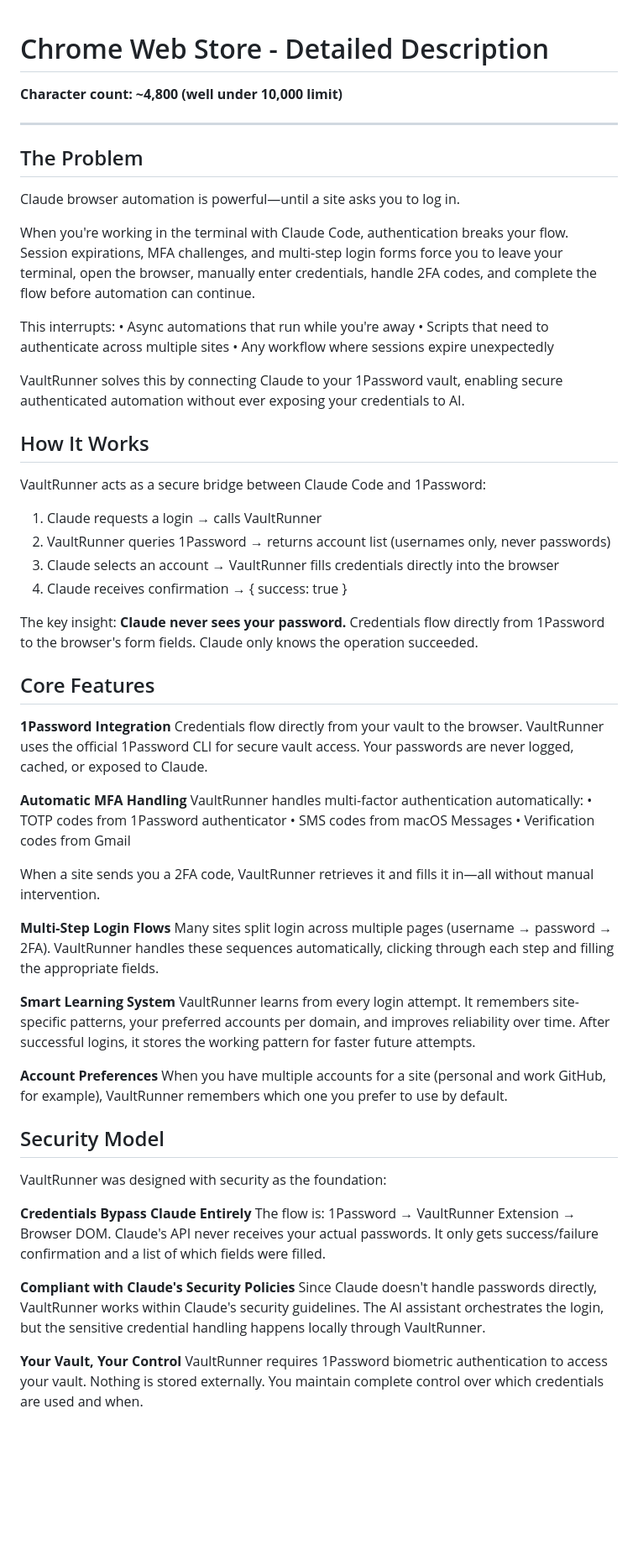
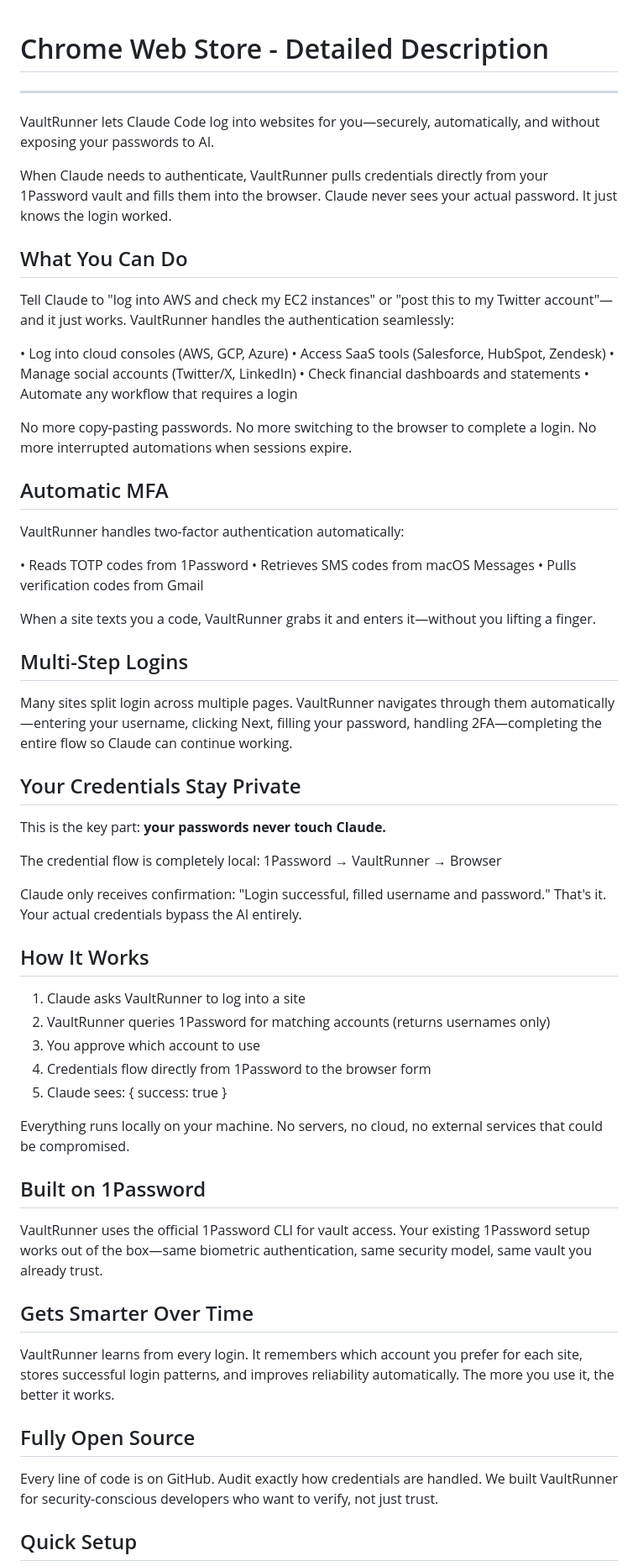
Before and after one commit to anon-dot-com/vaultrunner, a Markdown page: STORE_DESCRIPTION.md, the part around one of its changes. Shown at 84% size. Drawn GitHub-style; blank space fills up the shorter version.

```diff
--- a/STORE_DESCRIPTION.md
+++ b/STORE_DESCRIPTION.md
@@ -1,65 +1,67 @@
 # Chrome Web Store - Detailed Description
-
-**Character count: ~4,800 (well under 10,000 limit)**
 
 ---
 
-## The Problem
+VaultRunner lets Claude Code log into websites for you—securely, automatically, and without exposing your passwords to AI.
 
-Claude browser automation is powerful—until a site asks you to log in.
+When Claude needs to authenticate, VaultRunner pulls credentials directly from your 1Password vault and fills them into the browser. Claude never sees your actual password. It just knows the login worked.
 
-When you're working in the terminal with Claude Code, authentication breaks your flow. Session expirations, MFA challenges, and multi-step login forms force you to leave your terminal, open the browser, manually enter credentials, handle 2FA codes, and complete the flow before automation can continue.
+## What You Can Do
 
-This interrupts:
-• Async automations that run while you're away
-• Scripts that need to authenticate across multiple sites
-• Any workflow where sessions expire unexpectedly
+Tell Claude to "log into AWS and check my EC2 instances" or "post this to my Twitter account"—and it just works. VaultRunner handles the authentication seamlessly:
 
-VaultRunner solves this by connecting Claude to your 1Password vault, enabling secure authenticated automation without ever exposing your credentials to AI.
+• Log into cloud consoles (AWS, GCP, Azure)
+• Access SaaS tools (Salesforce, HubSpot, Zendesk)
+• Manage social accounts (Twitter/X, LinkedIn)
+• Check financial dashboards and statements
+• Automate any workflow that requires a login
+
+No more copy-pasting passwords. No more switching to the browser to complete a login. No more interrupted automations when sessions expire.
+
+## Automatic MFA
+
+VaultRunner handles two-factor authentication automatically:
+
+• Reads TOTP codes from 1Password
+• Retrieves SMS codes from macOS Messages
+• Pulls verification codes from Gmail
+
+When a site texts you a code, VaultRunner grabs it and enters it—without you lifting a finger.
+
+## Multi-Step Logins
+
+Many sites split login across multiple pages. VaultRunner navigates through them automatically—entering your username, clicking Next, filling your password, handling 2FA—completing the entire flow so Claude can continue working.
+
+## Your Credentials Stay Private
+
+This is the key part: **your passwords never touch Claude.**
+
+The credential flow is completely local:
+1Password → VaultRunner → Browser
+
+Claude only receives confirmation: "Login successful, filled username and password." That's it. Your actual credentials bypass the AI entirely.
 
 ## How It Works
 
-VaultRunner acts as a secure bridge between Claude Code and 1Password:
+1. Claude asks VaultRunner to log into a site
+2. VaultRunner queries 1Password for matching accounts (returns usernames only)
+3. You approve which account to use
+4. Credentials flow directly from 1Password to the browser form
+5. Claude sees: { success: true }
 
-1. Claude requests a login → calls VaultRunner
-2. VaultRunner queries 1Password → returns account list (usernames only, never passwords)
-3. Claude selects an account → VaultRunner fills credentials directly into the browser
-4. Claude receives confirmation → { success: true }
+Everything runs locally on your machine. No servers, no cloud, no external services that could be compromised.
 
-The key insight: **Claude never sees your password.** Credentials flow directly from 1Password to the browser's form fields. Claude only knows the operation succeeded.
+## Built on 1Password
 
-## Core Features
+VaultRunner uses the official 1Password CLI for vault access. Your existing 1Password setup works out of the box—same biometric authentication, same security model, same vault you already trust.
 
-**1Password Integration**
-Credentials flow directly from your vault to the browser. VaultRunner uses the official 1Password CLI for secure vault access. Your passwords are never logged, cached, or exposed to Claude.
+## Gets Smarter Over Time
 
-**Automatic MFA Handling**
-VaultRunner handles multi-factor authentication automatically:
-• TOTP codes from 1Password authenticator
-• SMS codes from macOS Messages
-• Verification codes from Gmail
+VaultRunner learns from every login. It remembers which account you prefer for each site, stores successful login patterns, and improves reliability automatically. The more you use it, the better it works.
 
-When a site sends you a 2FA code, VaultRunner retrieves it and fills it in—all without manual intervention.
+## Fully Open Source
 
-**Multi-Step Login Flows**
-Many sites split login across multiple pages (username → password → 2FA). VaultRunner handles these sequences automatically, clicking through each step and filling the appropriate fields.
+Every line of code is on GitHub. Audit exactly how credentials are handled. We built VaultRunner for security-conscious developers who want to verify, not just trust.
 
-**Smart Learning System**
-VaultRunner learns from every login attempt. It remembers site-specific patterns, your preferred accounts per domain, and improves reliability over time. After successful logins, it stores the working pattern for faster future attempts.
+## Quick Setup
 
-**Account Preferences**
-When you have multiple accounts for a site (personal and work GitHub, for example), VaultRunner remembers which one you prefer to use by default.
-
-## Security Model
-
-VaultRunner was designed with security as the foundation:
-
-**Credentials Bypass Claude Entirely**
-The flow is: 1Password → VaultRunner Extension → Browser DOM. Claude's API never receives your actual passwords. It only gets success/failure confirmation and a list of which fields were filled.
-
-**Compliant with Claude's Security Policies**
-Since Claude doesn't handle passwords directly, VaultRunner works within Claude's security guidelines. The AI assistant orchestrates the login, but the sensitive credential handling happens locally through VaultRunner.
-
-**Your Vault, Your Control**
-VaultRunner requires 1Password biometric authentication to access your vault. Nothing is stored externally. You maintain complete control over which credentials are used and when.
-
```
Also changed, not shown: other parts of STORE_DESCRIPTION.md (+18 -72 lines).
